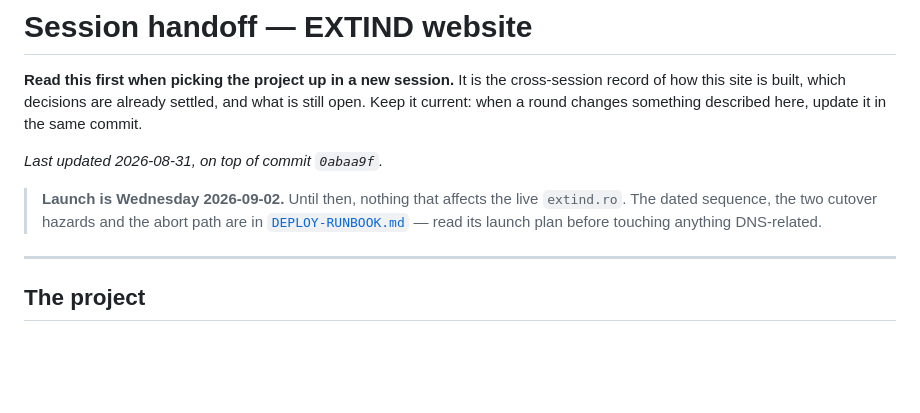
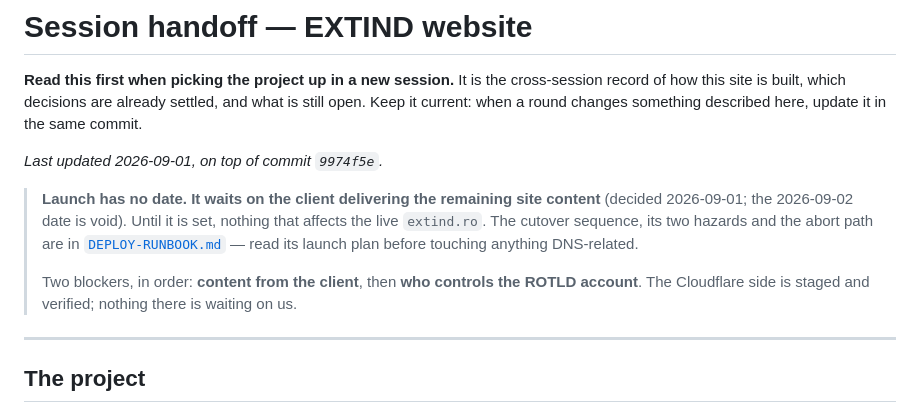
Before and after one commit to alexnmg/Extind-Website, a Markdown page: docs/SESSION-HANDOFF.md, the part around the change. Drawn GitHub-style; blank space fills up the shorter version.

```diff
--- a/docs/SESSION-HANDOFF.md
+++ b/docs/SESSION-HANDOFF.md
@@ -5,12 +5,17 @@ cross-session record of how this site is built, which decisions are already
 settled, and what is still open. Keep it current: when a round changes
 something described here, update it in the same commit.
 
-_Last updated 2026-08-31, on top of commit `0abaa9f`._
+_Last updated 2026-09-01, on top of commit `9974f5e`._
 
-> **Launch is Wednesday 2026-09-02.** Until then, nothing that affects the live
-> `extind.ro`. The dated sequence, the two cutover hazards and the abort path
-> are in [`DEPLOY-RUNBOOK.md`](./DEPLOY-RUNBOOK.md) — read its launch plan
-> before touching anything DNS-related.
+> **Launch has no date. It waits on the client delivering the remaining site
+> content** (decided 2026-09-01; the 2026-09-02 date is void). Until it is set,
+> nothing that affects the live `extind.ro`. The cutover sequence, its two
+> hazards and the abort path are in [`DEPLOY-RUNBOOK.md`](./DEPLOY-RUNBOOK.md)
+> — read its launch plan before touching anything DNS-related.
+>
+> Two blockers, in order: **content from the client**, then **who controls the
+> ROTLD account**. The Cloudflare side is staged and verified; nothing there is
+> waiting on us.
 
 ---
 
```
Also changed, not shown: docs/DEPLOY-RUNBOOK.md (+13 -8 lines).
